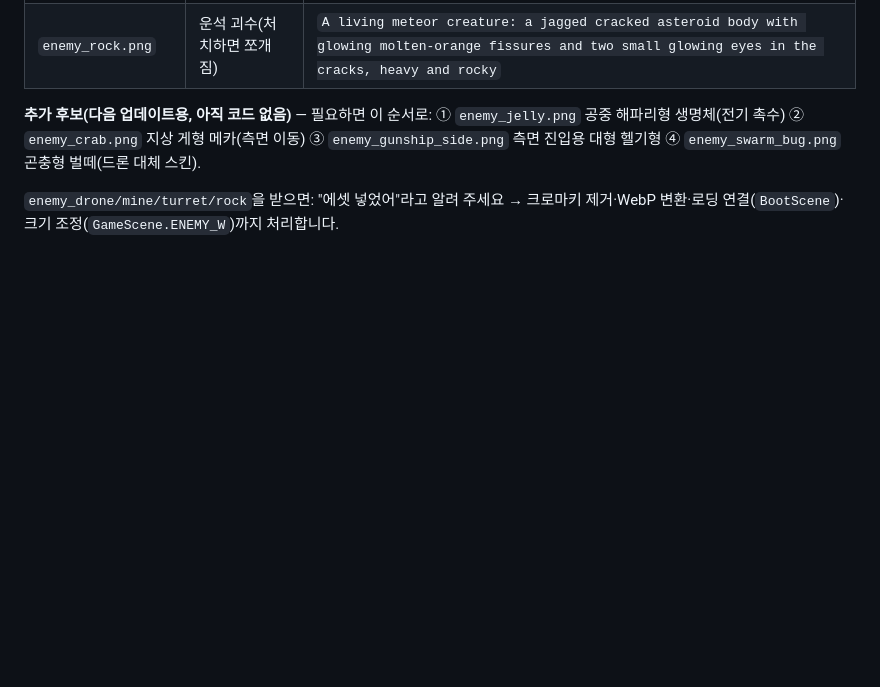
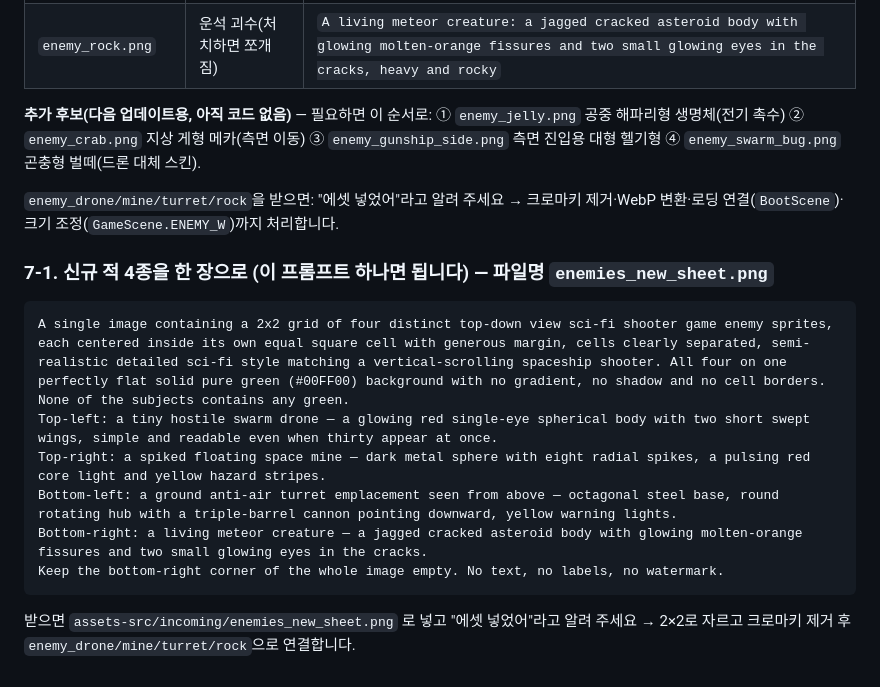
Before and after one commit to yano7788-star/sky-fighter, a Markdown page: docs/ASSET_PROMPTS.md, the part around the change. Rendered like a GitHub page; blank space fills up the shorter version.

Commit message:
docs: single combined prompt for new enemies

````diff
--- a/docs/ASSET_PROMPTS.md
+++ b/docs/ASSET_PROMPTS.md
@@ -195,3 +195,14 @@ A horizontal sprite sheet of a stylized sci-fi explosion animation in exactly 10
 **추가 후보(다음 업데이트용, 아직 코드 없음)** — 필요하면 이 순서로: ① `enemy_jelly.png` 공중 해파리형 생명체(전기 촉수) ② `enemy_crab.png` 지상 게형 메카(측면 이동) ③ `enemy_gunship_side.png` 측면 진입용 대형 헬기형 ④ `enemy_swarm_bug.png` 곤충형 벌떼(드론 대체 스킨).
 
 `enemy_drone/mine/turret/rock`을 받으면: "에셋 넣었어"라고 알려 주세요 → 크로마키 제거·WebP 변환·로딩 연결(`BootScene`)·크기 조정(`GameScene.ENEMY_W`)까지 처리합니다.
+
+### 7-1. 신규 적 4종을 한 장으로 (이 프롬프트 하나면 됩니다) — 파일명 `enemies_new_sheet.png`
+```
+A single image containing a 2x2 grid of four distinct top-down view sci-fi shooter game enemy sprites, each centered inside its own equal square cell with generous margin, cells clearly separated, semi-realistic detailed sci-fi style matching a vertical-scrolling spaceship shooter. All four on one perfectly flat solid pure green (#00FF00) background with no gradient, no shadow and no cell borders. None of the subjects contains any green.
+Top-left: a tiny hostile swarm drone — a glowing red single-eye spherical body with two short swept wings, simple and readable even when thirty appear at once.
+Top-right: a spiked floating space mine — dark metal sphere with eight radial spikes, a pulsing red core light and yellow hazard stripes.
+Bottom-left: a ground anti-air turret emplacement seen from above — octagonal steel base, round rotating hub with a triple-barrel cannon pointing downward, yellow warning lights.
+Bottom-right: a living meteor creature — a jagged cracked asteroid body with glowing molten-orange fissures and two small glowing eyes in the cracks.
+Keep the bottom-right corner of the whole image empty. No text, no labels, no watermark.
+```
+받으면 `assets-src/incoming/enemies_new_sheet.png` 로 넣고 "에셋 넣었어"라고 알려 주세요 → 2×2로 자르고 크로마키 제거 후 `enemy_drone/mine/turret/rock`으로 연결합니다.
````
